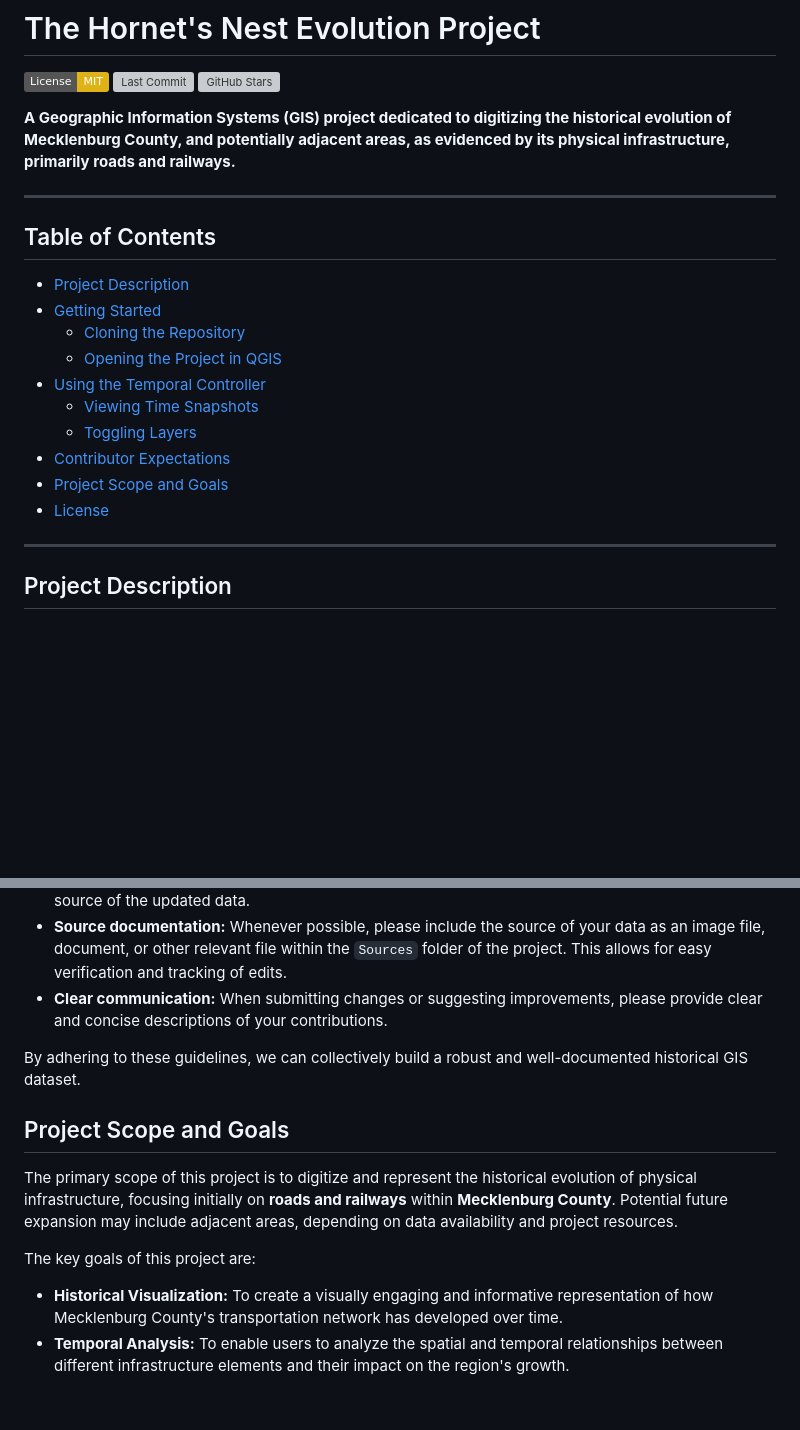
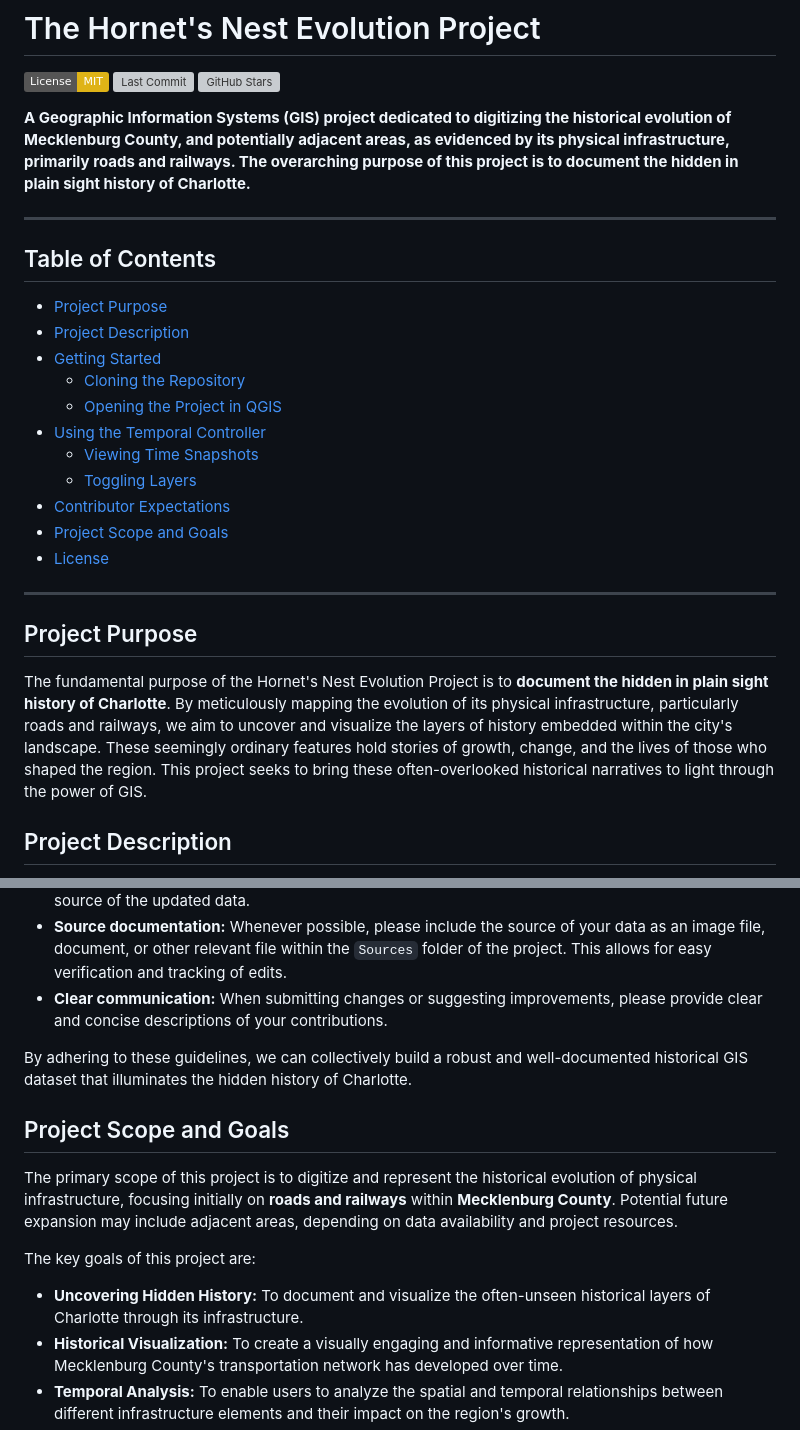
Before and after one commit to Swissman1/hornets-nest-evolution-project, a Markdown page: Readme.md, 2 parts joined by grey strips. Drawn GitHub-style; badges without logos; blank space fills up the shorter version; grey boxes are pictures that could not be loaded.

```diff
--- a/Readme.md
+++ b/Readme.md
@@ -4,12 +4,13 @@
 [![Last Commit](https://img.shields.io/github/last-commit/Swissman1/hornet-nest-evolution.svg)](https://github.com/Swissman1/hornet-nest-evolution)
 [![GitHub Stars](https://img.shields.io/github/stars/Swissman1/hornet-nest-evolution.svg?style=social)](https://github.com/Swissman1/hornet-nest-evolution)
 
-**A Geographic Information Systems (GIS) project dedicated to digitizing the historical evolution of Mecklenburg County, and potentially adjacent areas, as evidenced by its physical infrastructure, primarily roads and railways.**
+**A Geographic Information Systems (GIS) project dedicated to digitizing the historical evolution of Mecklenburg County, and potentially adjacent areas, as evidenced by its physical infrastructure, primarily roads and railways. The overarching purpose of this project is to document the hidden in plain sight history of Charlotte.**
 
 ---
 
 ## Table of Contents
 
+* [Project Purpose](#project-purpose)
 * [Project Description](#project-description)
 * [Getting Started](#getting-started)
     * [Cloning the Repository](#cloning-the-repository)
@@ -22,6 +23,10 @@
 * [License](#license)
 
 ---
+
+## Project Purpose
+
+The fundamental purpose of the Hornet's Nest Evolution Project is to **document the hidden in plain sight history of Charlotte**. By meticulously mapping the evolution of its physical infrastructure, particularly roads and railways, we aim to uncover and visualize the layers of history embedded within the city's landscape. These seemingly ordinary features hold stories of growth, change, and the lives of those who shaped the region. This project seeks to bring these often-overlooked historical narratives to light through the power of GIS.
 
 ## Project Description
 
@@ -98,7 +103,7 @@ Contributions to this project are highly encouraged and valued! Our primary focu
 * **Source documentation:** Whenever possible, please include the source of your data as an image file, document, or other relevant file within the `Sources` folder of the project. This allows for easy verification and tracking of edits.
 * **Clear communication:** When submitting changes or suggesting improvements, please provide clear and concise descriptions of your contributions.
 
-By adhering to these guidelines, we can collectively build a robust and well-documented historical GIS dataset.
+By adhering to these guidelines, we can collectively build a robust and well-documented historical GIS dataset that illuminates the hidden history of Charlotte.
 
 ## Project Scope and Goals
 
@@ -106,6 +111,7 @@ The primary scope of this project is to digitize and represent the historical ev
 
 The key goals of this project are:
 
+* **Uncovering Hidden History:** To document and visualize the often-unseen historical layers of Charlotte through its infrastructure.
 * **Historical Visualization:** To create a visually engaging and informative representation of how Mecklenburg County's transportation network has developed over time.
 * **Temporal Analysis:** To enable users to analyze the spatial and temporal relationships between different infrastructure elements and their impact on the region's growth.
 * **Data Preservation:** To create a digital archive of historical infrastructure information, making it accessible for research, education, and public interest.
```
